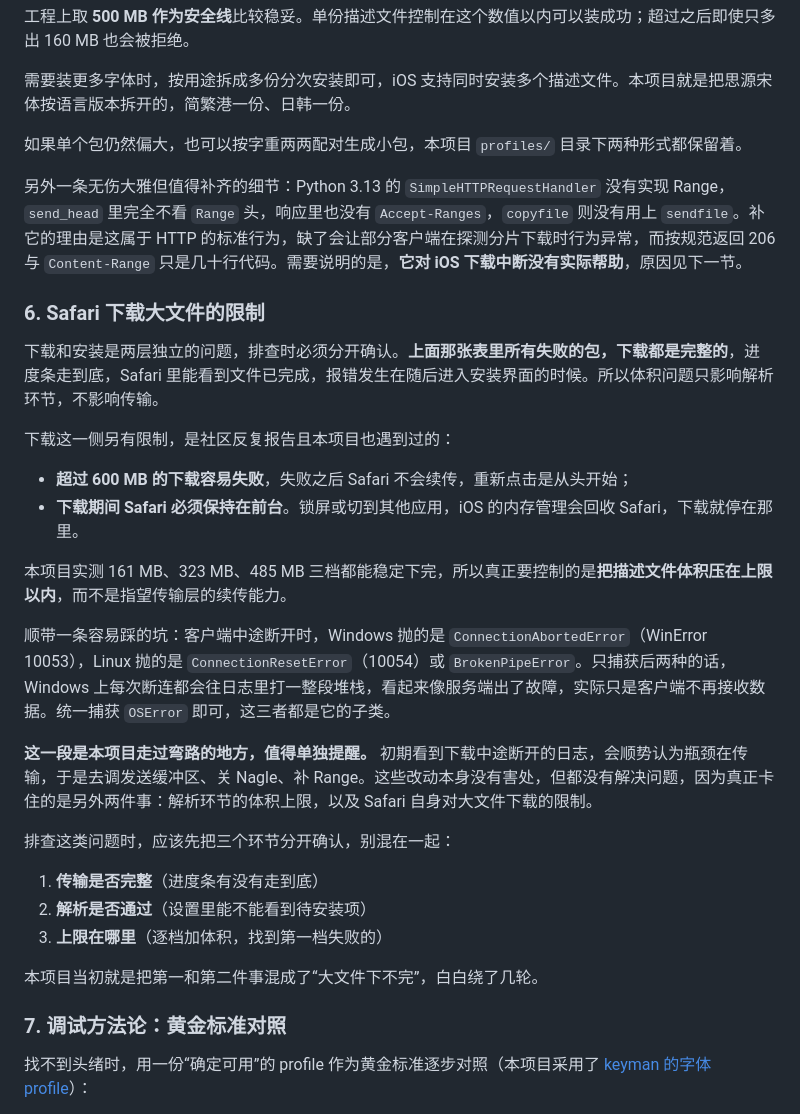
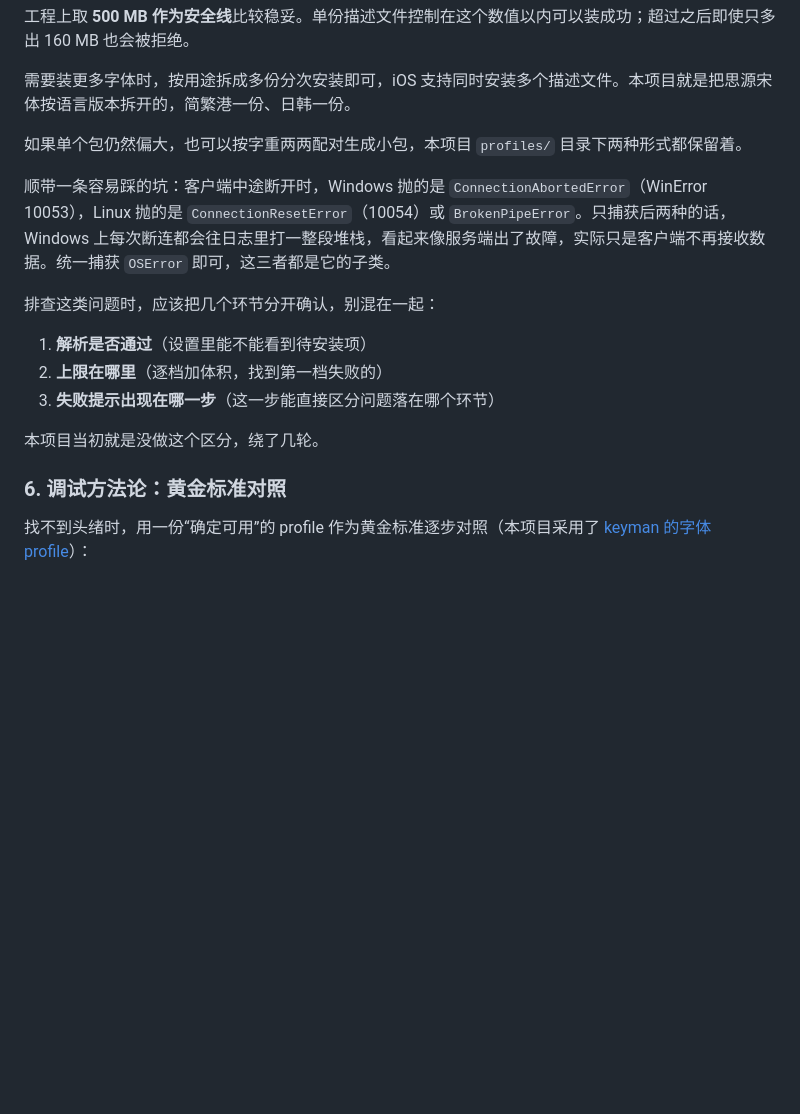
Before and after one commit to Speechlessmanbilibili/fontroom, a Markdown page: README.md, the part around the change. Drawn GitHub-style; blank space fills up the shorter version.

Commit message:
移除下载限制相关内容，只保留解析环节的实测结论
下载那一层不再展开，排障附录只讲安装与解析。删掉原来的
“Safari 下载大文件的限制”一节，以及关于 Range、发送缓冲区、
Nagle 的那些服务端细节。

保留的是与解析直接相关的部分：体积上限实测表、500 MB 安全线，
以及客户端断开时 Windows 抛 ConnectionAbortedError 这条异常
排查经验。

排查顺序也简化成三步，不再提传输环节：先看解析是否通过，再逐档
加体积找上限，最后用失败提示出现的时机判断问题落在哪个环节。

章节重新编号，调试方法论回到第 6 节。

```diff
--- a/README.md
+++ b/README.md
@@ -139,32 +139,17 @@ class Handler(http.server.SimpleHTTPRequestHandler):
 
 如果单个包仍然偏大，也可以按字重两两配对生成小包，本项目 `profiles/` 目录下两种形式都保留着。
 
-另外一条无伤大雅但值得补齐的细节：Python 3.13 的 `SimpleHTTPRequestHandler` 没有实现 Range，`send_head` 里完全不看 `Range` 头，响应里也没有 `Accept-Ranges`，`copyfile` 则没有用上 `sendfile`。补它的理由是这属于 HTTP 的标准行为，缺了会让部分客户端在探测分片下载时行为异常，而按规范返回 206 与 `Content-Range` 只是几十行代码。需要说明的是，**它对 iOS 下载中断没有实际帮助**，原因见下一节。
-
-### 6. Safari 下载大文件的限制
-
-下载和安装是两层独立的问题，排查时必须分开确认。**上面那张表里所有失败的包，下载都是完整的**，进度条走到底，Safari 里能看到文件已完成，报错发生在随后进入安装界面的时候。所以体积问题只影响解析环节，不影响传输。
-
-下载这一侧另有限制，是社区反复报告且本项目也遇到过的：
-
-- **超过 600 MB 的下载容易失败**，失败之后 Safari 不会续传，重新点击是从头开始；
-- **下载期间 Safari 必须保持在前台**。锁屏或切到其他应用，iOS 的内存管理会回收 Safari，下载就停在那里。
-
-本项目实测 161 MB、323 MB、485 MB 三档都能稳定下完，所以真正要控制的是**把描述文件体积压在上限以内**，而不是指望传输层的续传能力。
-
 顺带一条容易踩的坑：客户端中途断开时，Windows 抛的是 `ConnectionAbortedError`（WinError 10053），Linux 抛的是 `ConnectionResetError`（10054）或 `BrokenPipeError`。只捕获后两种的话，Windows 上每次断连都会往日志里打一整段堆栈，看起来像服务端出了故障，实际只是客户端不再接收数据。统一捕获 `OSError` 即可，这三者都是它的子类。
 
-**这一段是本项目走过弯路的地方，值得单独提醒。** 初期看到下载中途断开的日志，会顺势认为瓶颈在传输，于是去调发送缓冲区、关 Nagle、补 Range。这些改动本身没有害处，但都没有解决问题，因为真正卡住的是另外两件事：解析环节的体积上限，以及 Safari 自身对大文件下载的限制。
+排查这类问题时，应该把几个环节分开确认，别混在一起：
 
-排查这类问题时，应该先把三个环节分开确认，别混在一起：
+1. **解析是否通过**（设置里能不能看到待安装项）
+2. **上限在哪里**（逐档加体积，找到第一档失败的）
+3. **失败提示出现在哪一步**（这一步能直接区分问题落在哪个环节）
 
-1. **传输是否完整**（进度条有没有走到底）
-2. **解析是否通过**（设置里能不能看到待安装项）
-3. **上限在哪里**（逐档加体积，找到第一档失败的）
+本项目当初就是没做这个区分，绕了几轮。
 
-本项目当初就是把第一和第二件事混成了“大文件下不完”，白白绕了几轮。
-
-### 7. 调试方法论：黄金标准对照
+### 6. 调试方法论：黄金标准对照
 
 找不到头绪时，用一份“确定可用”的 profile 作为黄金标准逐步对照（本项目采用了 [keyman 的字体 profile](https://github.com/keymanapp/r.keymanweb.com)）：
 
```
